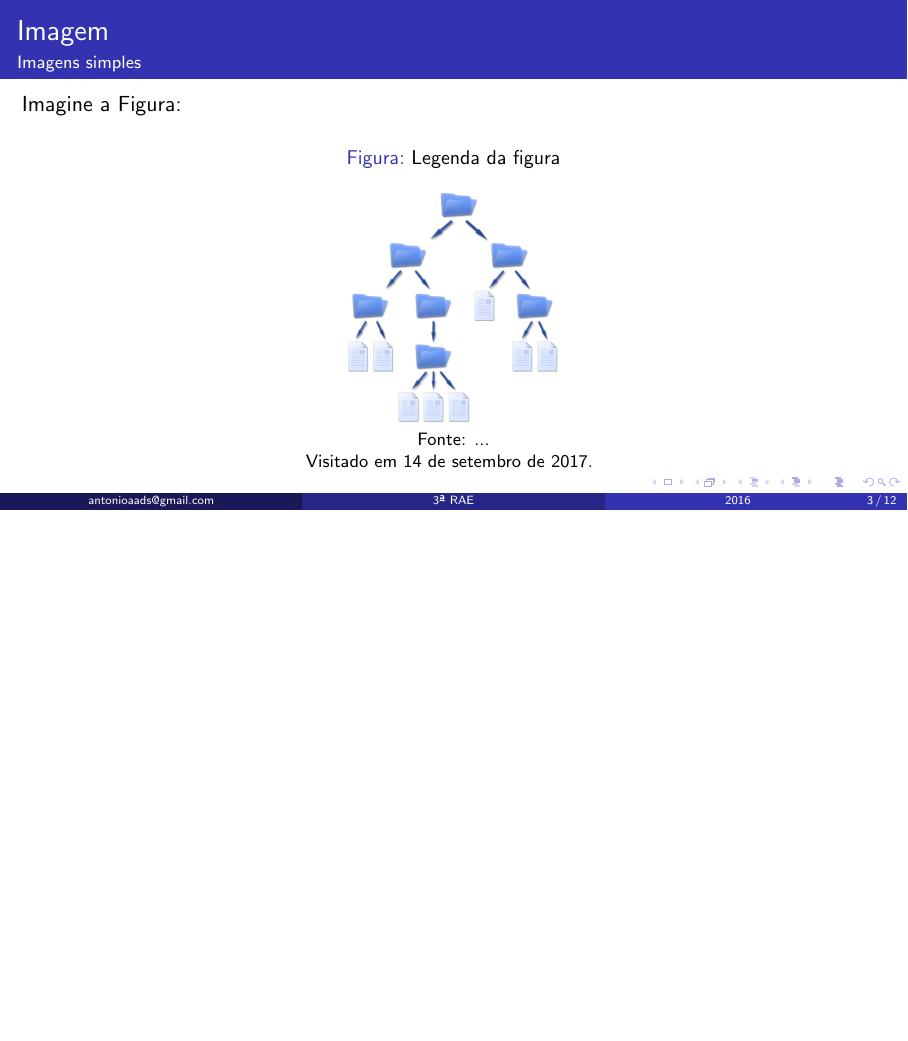
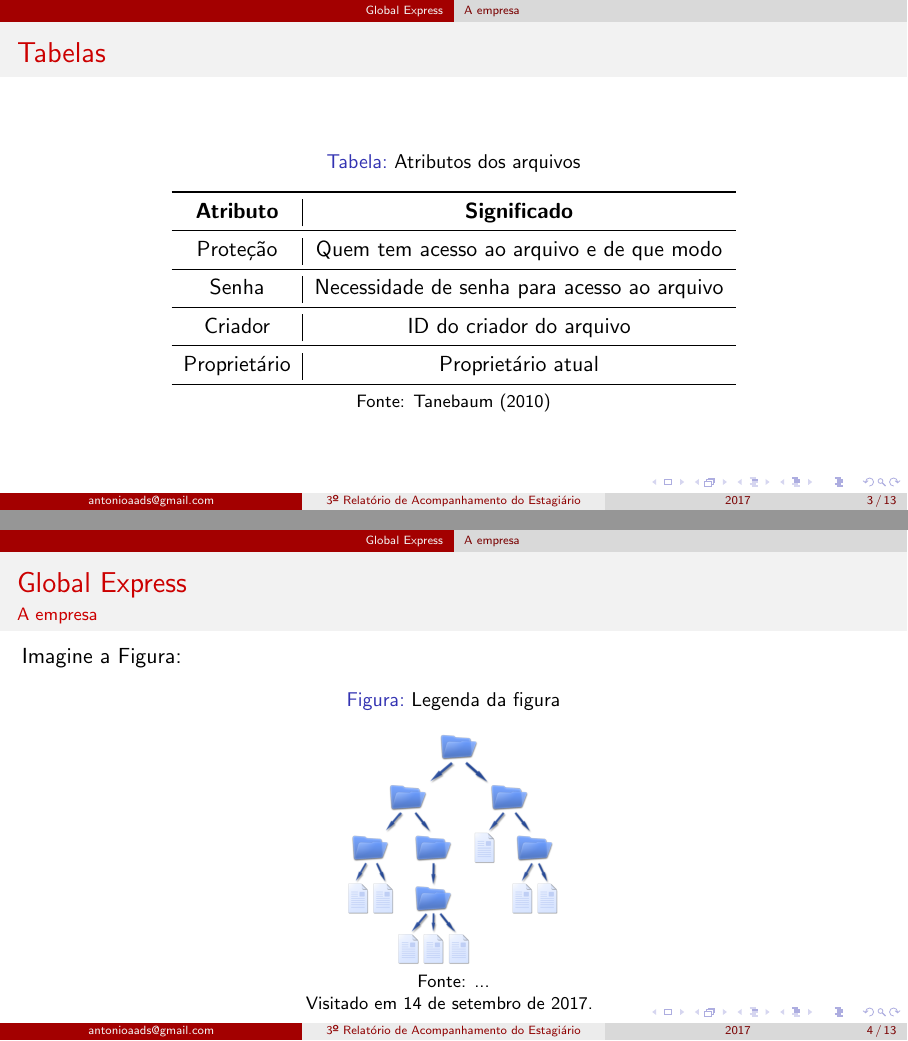
Before and after one commit to antonioaads/ApresentacaoEstagioTecnico, LaTeX slides (Slide.tex): page 3 of 12 before the commit and pages 3 and 4 of 13 after it, the two joined at a grey line, the shorter picture padded with empty space. Compiled offline with pdfLaTeX.

Commit message:
Adicionado tema - Padrão mais organizado

```diff
--- a/Slide.tex
+++ b/Slide.tex
@@ -1,5 +1,6 @@
 \documentclass[aspectratio=169]{beamer}
-\usetheme{Madrid}%AnnArbor} %{Madrid} %tema do slide. Tem muitos temas existentes... Gosto desse! Se vcs quiserem mais temas, visitem: http://deic.uab.es/~iblanes/beamer_gallery/index_by_theme.html
+\usetheme{AnnArbor} %{Madrid} %tema do slide. Tem muitos temas existentes... Gosto desse! Se vcs quiserem mais temas, visitem: http://deic.uab.es/~iblanes/beamer_gallery/index_by_theme.html
+\usecolortheme{beaver}
 \usepackage[brazil]{babel} %texto
 \usepackage[utf8]{inputenc} %texto
 \usepackage{graphicx} %imagem
@@ -13,3 +20,3 @@
 \begin{document}
 	% EDITAR ESSAS INFORMACOES (INICIO)
-	\title[3ª RAE]{QUALIDADE E REPARO EM PROCESSOS INDUSTRIAIS DE GRANDE ESCALA}
+	\title[3º Relatório de Acompanhamento do Estagiário]{QUALIDADE E REPARO EM PROCESSOS INDUSTRIAIS DE GRANDE ESCALA}
@@ -28,13 +36,41 @@
 
 %---------------------------------------------------------------------------
 	% PRIMEIRA SECAO
-	\section{Imagem}
+	\section{Global Express}
+	\subsection{A empresa}
+%---------------------------------------------------------------------------
+
+	% SLIDE 1 - UMA TABELA
+	\begin{frame}
+		\frametitle{Tabelas}
+
+		\begin{table}[H]
+			\centering
+			\caption{Atributos dos arquivos}
+			\begin{tabular}{c|c}
+				\toprule
+				\textbf{Atributo} & \textbf{Significado} \\
+				\midrule
+				Prote\c{c}\~{a}o&Quem tem acesso ao arquivo e de que modo\\
+				\midrule
+				Senha&Necessidade de senha para acesso ao arquivo\\
+				\midrule
+				Criador&ID do criador do arquivo\\
+				\midrule
+				Propriet\'{a}rio&Propriet\'{a}rio atual\\
+				\bottomrule
+			\end{tabular}
+
+			\label{tab:attI}
+			\footnotesize{Fonte: \citeonline{tanebaun2010}}
+		\end{table}
+	\end{frame}
 %---------------------------------------------------------------------------
 
 	% SLIDE 1 - APENAS UMA IMAGEM
 	\begin{frame}
-		\frametitle{Imagem}
-		\framesubtitle{Imagens simples}
+		\frametitle{Global Express}
+		\framesubtitle{A empresa}
 		Imagine a Figura:
 
 		\begin{figure}
```
Also changed, not shown: Slide.pdf, Slide.tex (9 more changed lines), 7 other files.
